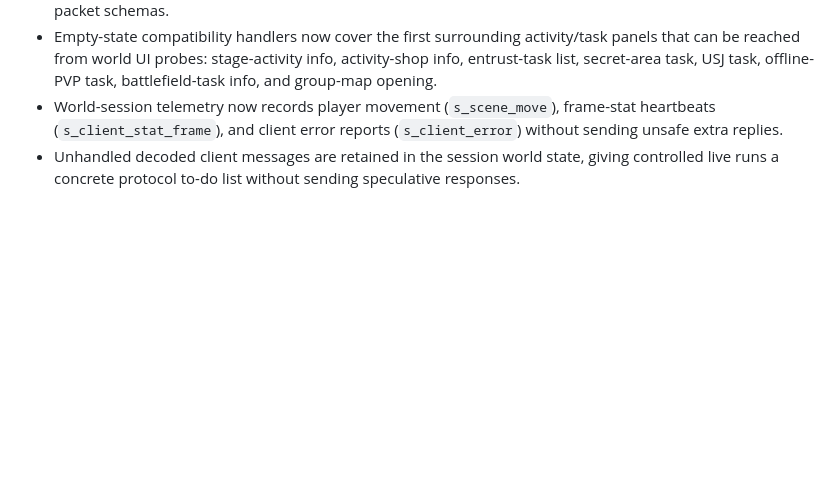
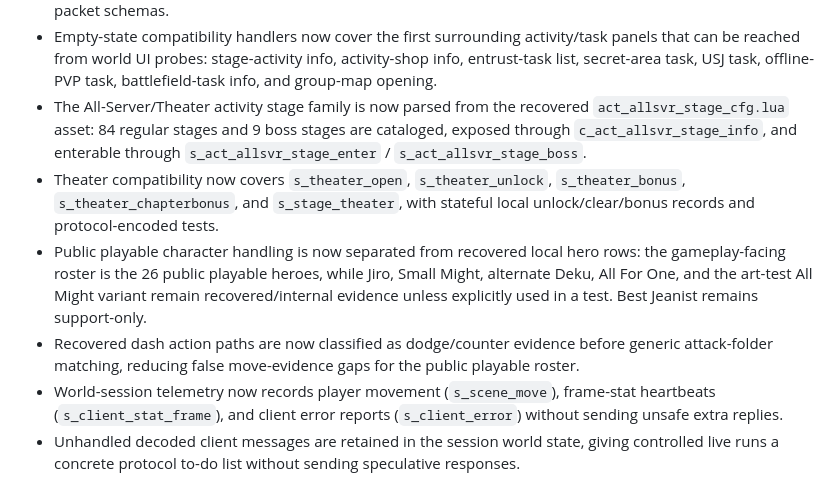
Before and after one commit to Matt-G-1/mha-tsh-preservation-server, a Markdown page: PROGRESS.md, the part around one of its changes. Rendered like a GitHub page; blank space fills up the shorter version.

Commit message:
Document All-Server and roster progress

```diff
--- a/PROGRESS.md
+++ b/PROGRESS.md
@@ -77,6 +77,21 @@ environment details are intentionally omitted from Git.
   activity/task panels that can be reached from world UI probes:
   stage-activity info, activity-shop info, entrust-task list, secret-area task,
   USJ task, offline-PVP task, battlefield-task info, and group-map opening.
+- The All-Server/Theater activity stage family is now parsed from the recovered
+  `act_allsvr_stage_cfg.lua` asset: 84 regular stages and 9 boss stages are
+  cataloged, exposed through `c_act_allsvr_stage_info`, and enterable through
+  `s_act_allsvr_stage_enter` / `s_act_allsvr_stage_boss`.
+- Theater compatibility now covers `s_theater_open`, `s_theater_unlock`,
+  `s_theater_bonus`, `s_theater_chapterbonus`, and `s_stage_theater`, with
+  stateful local unlock/clear/bonus records and protocol-encoded tests.
+- Public playable character handling is now separated from recovered local hero
+  rows: the gameplay-facing roster is the 26 public playable heroes, while
+  Jiro, Small Might, alternate Deku, All For One, and the art-test All Might
+  variant remain recovered/internal evidence unless explicitly used in a test.
+  Best Jeanist remains support-only.
+- Recovered dash action paths are now classified as dodge/counter evidence
+  before generic attack-folder matching, reducing false move-evidence gaps for
+  the public playable roster.
 - World-session telemetry now records player movement (`s_scene_move`),
   frame-stat heartbeats (`s_client_stat_frame`), and client error reports
   (`s_client_error`) without sending unsafe extra replies.
```
Also changed, not shown: other parts of PROGRESS.md (+1 -1 lines).
